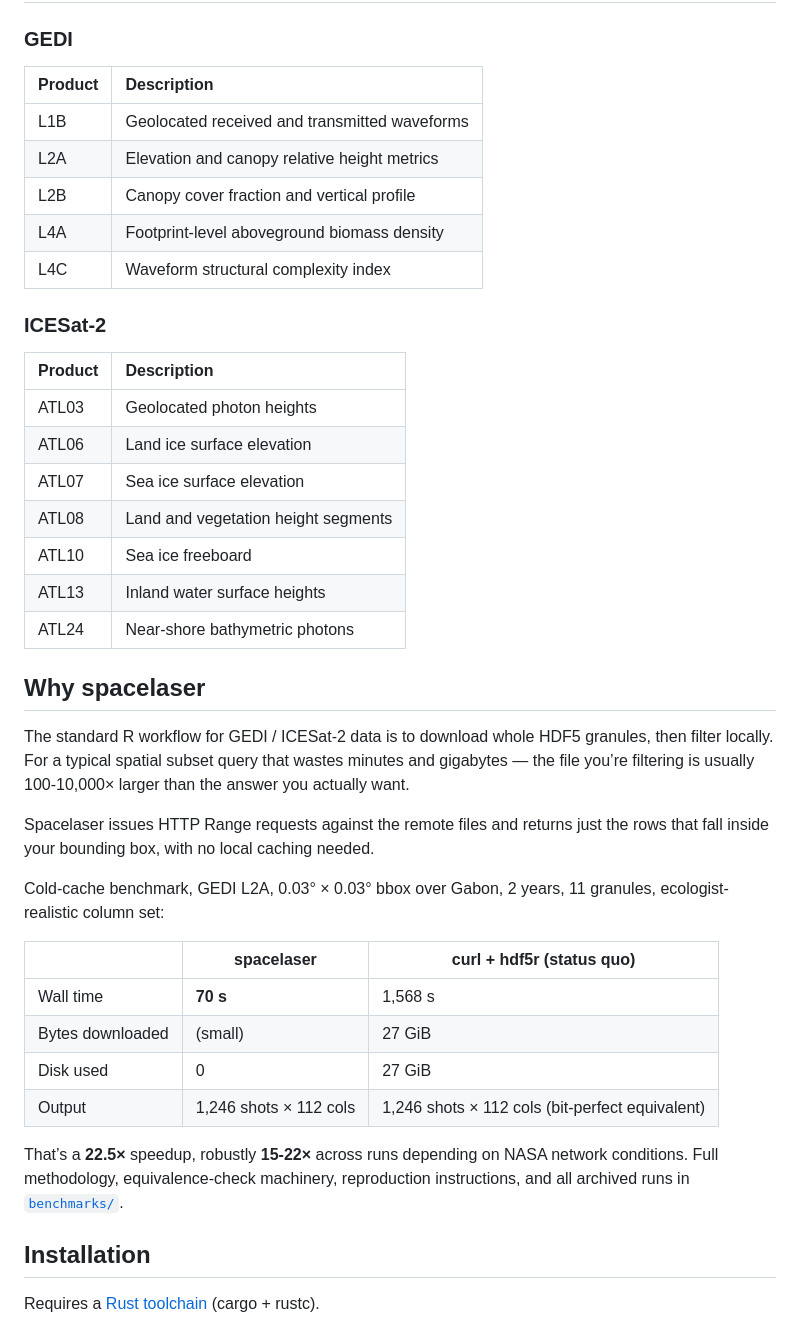
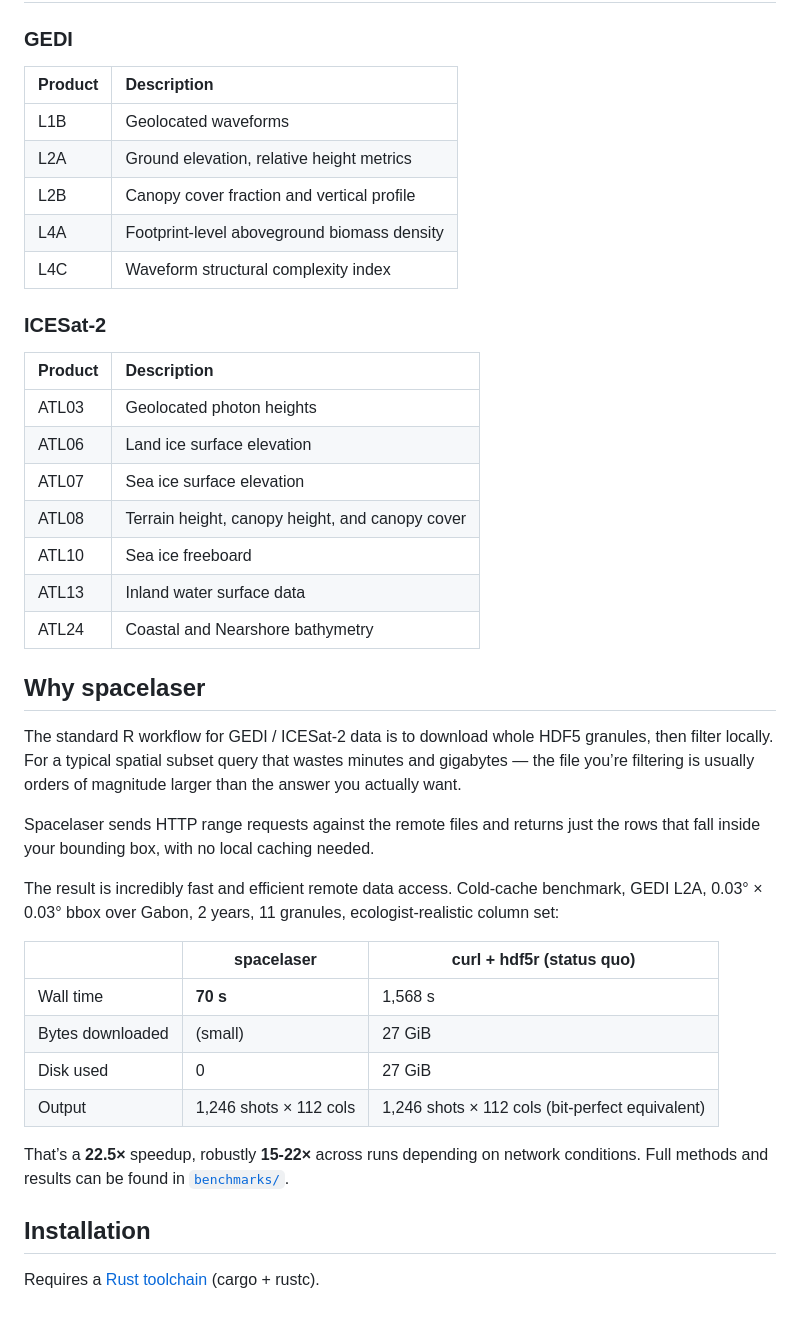
Before and after one commit to belian-earth/spacelaser, a Markdown page: README.md, the part around one of its changes. Drawn GitHub-style.

```diff
--- a/README.md
+++ b/README.md
@@ -22,37 +22,38 @@ HTTP, avoiding multi-gigabyte downloads.
 
 ### GEDI
 
-| Product | Description                                   |
-|:--------|:----------------------------------------------|
-| L1B     | Geolocated received and transmitted waveforms |
-| L2A     | Elevation and canopy relative height metrics  |
-| L2B     | Canopy cover fraction and vertical profile    |
-| L4A     | Footprint-level aboveground biomass density   |
-| L4C     | Waveform structural complexity index          |
+| Product | Description                                 |
+|:--------|:--------------------------------------------|
+| L1B     | Geolocated waveforms                        |
+| L2A     | Ground elevation, relative height metrics   |
+| L2B     | Canopy cover fraction and vertical profile  |
+| L4A     | Footprint-level aboveground biomass density |
+| L4C     | Waveform structural complexity index        |
 
 ### ICESat-2
 
-| Product | Description                         |
-|:--------|:------------------------------------|
-| ATL03   | Geolocated photon heights           |
-| ATL06   | Land ice surface elevation          |
-| ATL07   | Sea ice surface elevation           |
-| ATL08   | Land and vegetation height segments |
-| ATL10   | Sea ice freeboard                   |
-| ATL13   | Inland water surface heights        |
-| ATL24   | Near-shore bathymetric photons      |
+| Product | Description                                     |
+|:--------|:------------------------------------------------|
+| ATL03   | Geolocated photon heights                       |
+| ATL06   | Land ice surface elevation                      |
+| ATL07   | Sea ice surface elevation                       |
+| ATL08   | Terrain height, canopy height, and canopy cover |
+| ATL10   | Sea ice freeboard                               |
+| ATL13   | Inland water surface data                       |
+| ATL24   | Coastal and Nearshore bathymetry                |
 
 ## Why spacelaser
 
 The standard R workflow for GEDI / ICESat-2 data is to download whole
 HDF5 granules, then filter locally. For a typical spatial subset query
 that wastes minutes and gigabytes — the file you’re filtering is usually
-100-10,000× larger than the answer you actually want.
+orders of magnitude larger than the answer you actually want.
 
-Spacelaser issues HTTP Range requests against the remote files and
+Spacelaser sends HTTP range requests against the remote files and
 returns just the rows that fall inside your bounding box, with no local
 caching needed.
 
+The result is incredibly fast and efficient remote data access.
 Cold-cache benchmark, GEDI L2A, 0.03° × 0.03° bbox over Gabon, 2 years,
 11 granules, ecologist-realistic column set:
 
@@ -64,9 +65,8 @@ Cold-cache benchmark, GEDI L2A, 0.03° × 0.03° bbox over Gabon, 2 years,
 | Output | 1,246 shots × 112 cols | 1,246 shots × 112 cols (bit-perfect equivalent) |
 
 That’s a **22.5×** speedup, robustly **15-22×** across runs depending on
-NASA network conditions. Full methodology, equivalence-check machinery,
-reproduction instructions, and all archived runs in
-[`benchmarks/`](benchmarks/).
+network conditions. Full methods and results can be found in
+[`benchmarks/`](https://github.com/belian-earth/spacelaser/tree/main/benchmarks).
 
 ## Installation
 
```
Also changed, not shown: other parts of README.md (+78 -9 lines), man/figures/README-example-1.png, 1 other file.
